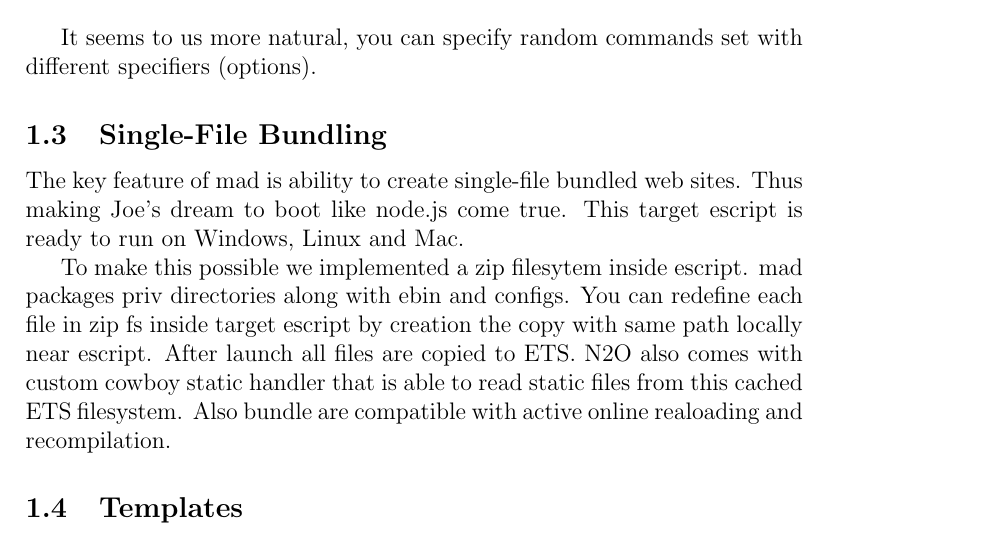
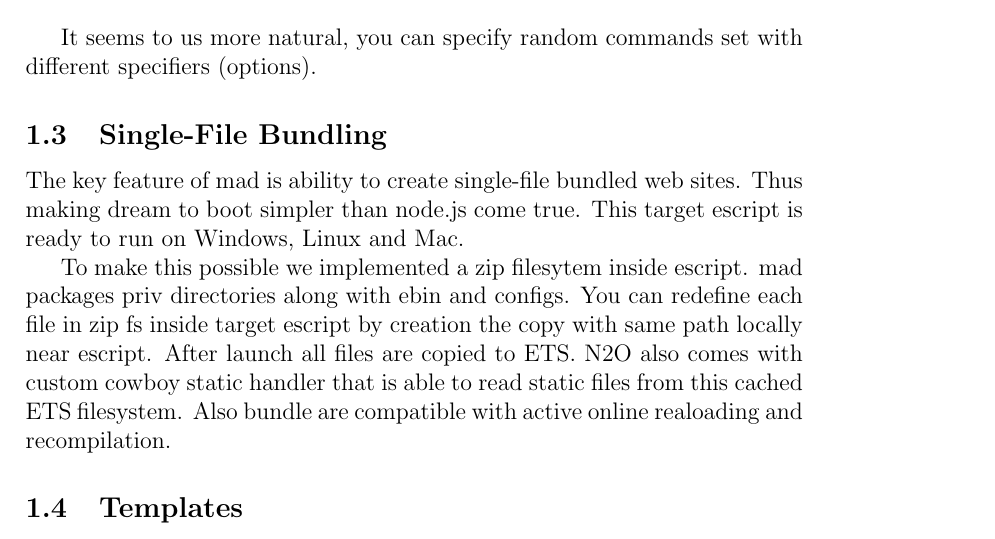
Before and after one commit to synrc/mad, a LaTeX document (doc/book.tex, which reads doc/index.tex): part of page 3 of 4, cut so that both start at the same text. Compiled offline with pdfLaTeX; a LaTeX package or settings file that is missing is left out.

Commit message:
as simple as node.js

```diff
--- a/doc/index.tex
+++ b/doc/index.tex
@@ -70,7 +70,7 @@ commands set with different specifiers (options).
 \subsection{Single-File Bundling}
 
 The key feature of mad is ability to create single-file bundled web sites.
-Thus making Joe's dream to boot like node.js come true.
+Thus making dream to boot simpler than node.js come true.
 This target escript is ready to run on Windows, Linux and Mac.
 
 To make this possible we implemented a zip filesytem inside escript.
```
